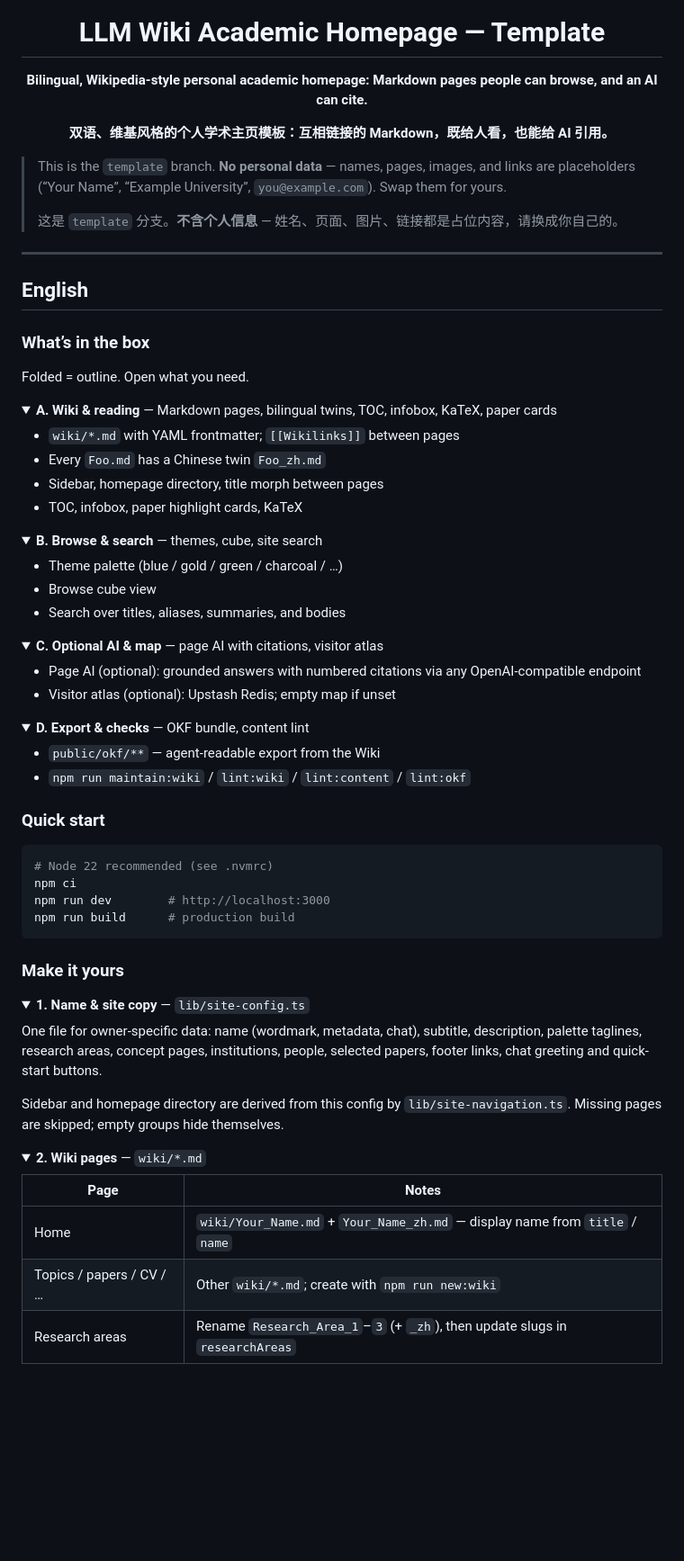
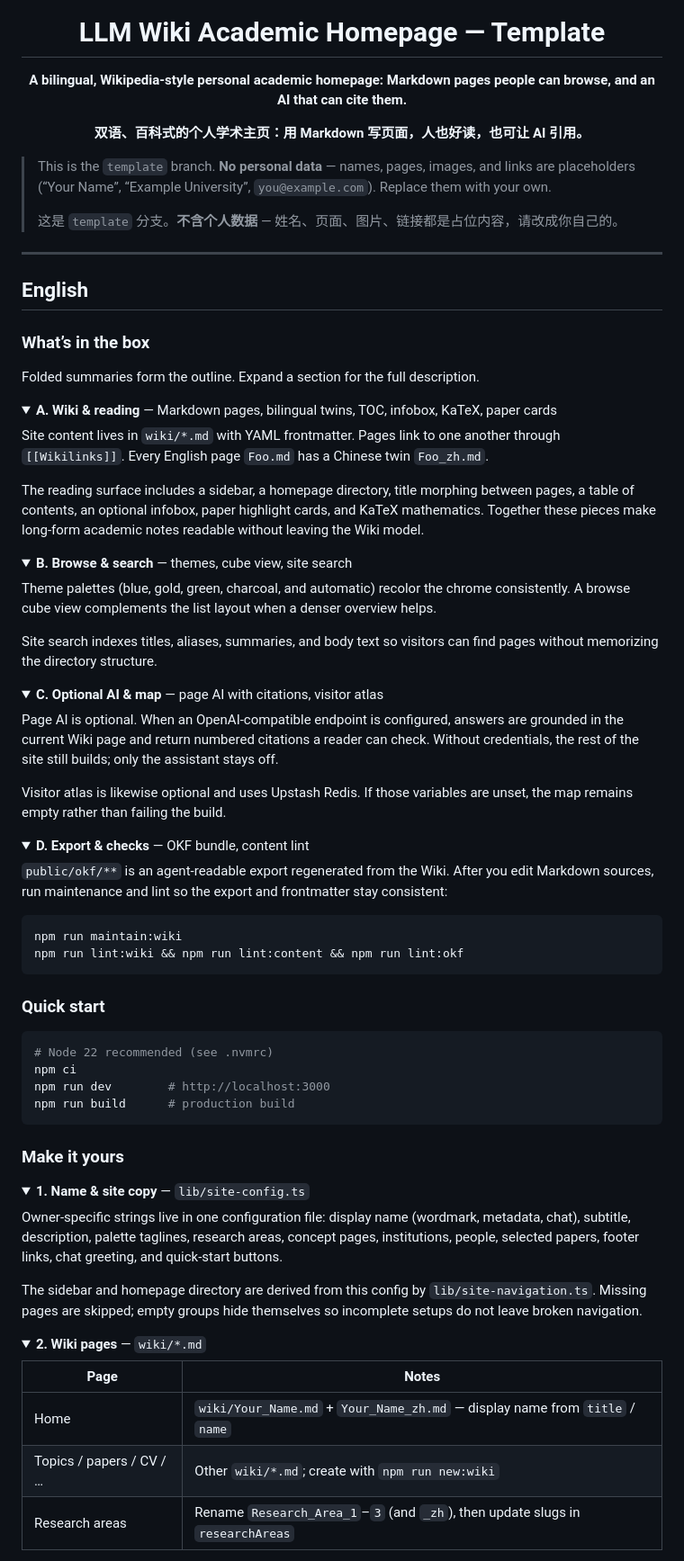
Before and after one commit to XinbaoQiao/XinbaoWiki, a Markdown page: README.md, the part around one of its changes. Shown at 90% size. Drawn GitHub-style; folded sections open; blank space fills up the shorter version.

````diff
--- a/README.md
+++ b/README.md
@@ -10,14 +10,14 @@
 
   # LLM Wiki Academic Homepage — Template
 
-  **Bilingual, Wikipedia-style personal academic homepage: Markdown pages people can browse, and an AI can cite.**
+  **A bilingual, Wikipedia-style personal academic homepage: Markdown pages people can browse, and an AI that can cite them.**
 
-  **双语、维基风格的个人学术主页模板：互相链接的 Markdown，既给人看，也能给 AI 引用。**
+  **双语、百科式的个人学术主页：用 Markdown 写页面，人也好读，也可让 AI 引用。**
 </div>
 
-> This is the `template` branch. **No personal data** — names, pages, images, and links are placeholders (“Your Name”, “Example University”, `you@example.com`). Swap them for yours.
+> This is the `template` branch. **No personal data** — names, pages, images, and links are placeholders (“Your Name”, “Example University”, `you@example.com`). Replace them with your own.
 >
-> 这是 `template` 分支。**不含个人信息** — 姓名、页面、图片、链接都是占位内容，请换成你自己的。
+> 这是 `template` 分支。**不含个人数据** — 姓名、页面、图片、链接都是占位内容，请改成你自己的。
 
 ---
 
@@ -27,40 +27,44 @@
 
 ### What’s in the box
 
-Folded = outline. Open what you need.
+Folded summaries form the outline. Expand a section for the full description.
 
 <details>
-<summary><strong>A. Wiki & reading</strong> — Markdown pages, bilingual twins, TOC, infobox, KaTeX, paper cards</summary>
+<summary><strong>A. Wiki &amp; reading</strong> — Markdown pages, bilingual twins, TOC, infobox, KaTeX, paper cards</summary>
 
-- `wiki/*.md` with YAML frontmatter; `[[Wikilinks]]` between pages
-- Every `Foo.md` has a Chinese twin `Foo_zh.md`
-- Sidebar, homepage directory, title morph between pages
-- TOC, infobox, paper highlight cards, KaTeX
+<p>Site content lives in <code>wiki/*.md</code> with YAML frontmatter. Pages link to one another through <code>[[Wikilinks]]</code>. Every English page <code>Foo.md</code> has a Chinese twin <code>Foo_zh.md</code>.</p>
+
+<p>The reading surface includes a sidebar, a homepage directory, title morphing between pages, a table of contents, an optional infobox, paper highlight cards, and KaTeX mathematics. Together these pieces make long-form academic notes readable without leaving the Wiki model.</p>
 
 </details>
 
 <details>
-<summary><strong>B. Browse & search</strong> — themes, cube, site search</summary>
+<summary><strong>B. Browse &amp; search</strong> — themes, cube view, site search</summary>
 
-- Theme palette (blue / gold / green / charcoal / …)
-- Browse cube view
-- Search over titles, aliases, summaries, and bodies
+<p>Theme palettes (blue, gold, green, charcoal, and automatic) recolor the chrome consistently. A browse cube view complements the list layout when a denser overview helps.</p>
+
+<p>Site search indexes titles, aliases, summaries, and body text so visitors can find pages without memorizing the directory structure.</p>
 
 </details>
 
 <details>
-<summary><strong>C. Optional AI & map</strong> — page AI with citations, visitor atlas</summary>
+<summary><strong>C. Optional AI &amp; map</strong> — page AI with citations, visitor atlas</summary>
 
-- Page AI (optional): grounded answers with numbered citations via any OpenAI-compatible endpoint
-- Visitor atlas (optional): Upstash Redis; empty map if unset
+<p>Page AI is optional. When an OpenAI-compatible endpoint is configured, answers are grounded in the current Wiki page and return numbered citations a reader can check. Without credentials, the rest of the site still builds; only the assistant stays off.</p>
+
+<p>Visitor atlas is likewise optional and uses Upstash Redis. If those variables are unset, the map remains empty rather than failing the build.</p>
 
 </details>
 
 <details>
-<summary><strong>D. Export & checks</strong> — OKF bundle, content lint</summary>
+<summary><strong>D. Export &amp; checks</strong> — OKF bundle, content lint</summary>
 
-- `public/okf/**` — agent-readable export from the Wiki
-- `npm run maintain:wiki` / `lint:wiki` / `lint:content` / `lint:okf`
+<p><code>public/okf/**</code> is an agent-readable export regenerated from the Wiki. After you edit Markdown sources, run maintenance and lint so the export and frontmatter stay consistent:</p>
+
+```bash
+npm run maintain:wiki
+npm run lint:wiki && npm run lint:content && npm run lint:okf
+```
 
 </details>
 
@@ -76,11 +80,11 @@ npm run build      # production build
 ### Make it yours
 
 <details>
-<summary><strong>1. Name & site copy</strong> — <code>lib/site-config.ts</code></summary>
+<summary><strong>1. Name &amp; site copy</strong> — <code>lib/site-config.ts</code></summary>
 
-One file for owner-specific data: name (wordmark, metadata, chat), subtitle, description, palette taglines, research areas, concept pages, institutions, people, selected papers, footer links, chat greeting and quick-start buttons.
+<p>Owner-specific strings live in one configuration file: display name (wordmark, metadata, chat), subtitle, description, palette taglines, research areas, concept pages, institutions, people, selected papers, footer links, chat greeting, and quick-start buttons.</p>
 
-Sidebar and homepage directory are derived from this config by `lib/site-navigation.ts`. Missing pages are skipped; empty groups hide themselves.
+<p>The sidebar and homepage directory are derived from this config by <code>lib/site-navigation.ts</code>. Missing pages are skipped; empty groups hide themselves so incomplete setups do not leave broken navigation.</p>
 
 </details>
 
@@ -91,5 +95,5 @@ Sidebar and homepage directory are derived from this config by `lib/site-navigat
 | --- | --- |
 | Home | `wiki/Your_Name.md` + `Your_Name_zh.md` — display name from `title` / `name` |
 | Topics / papers / CV / … | Other `wiki/*.md`; create with `npm run new:wiki` |
-| Research areas | Rename `Research_Area_1`–`3` (+ `_zh`), then update slugs in `researchAreas` |
+| Research areas | Rename `Research_Area_1`–`3` (and `_zh`), then update slugs in `researchAreas` |
 
````
Also changed, not shown: other parts of README.md (+57 -53 lines).
